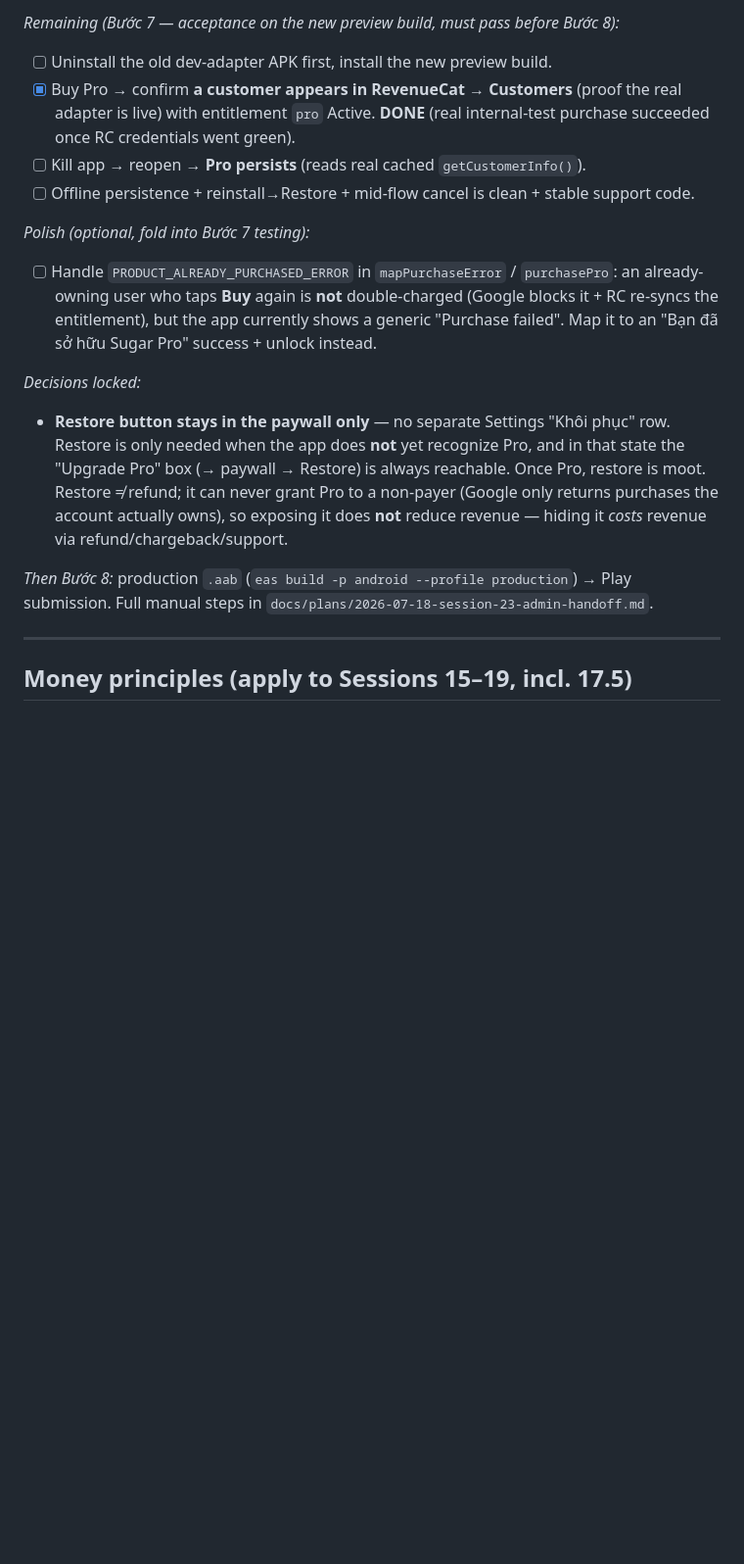
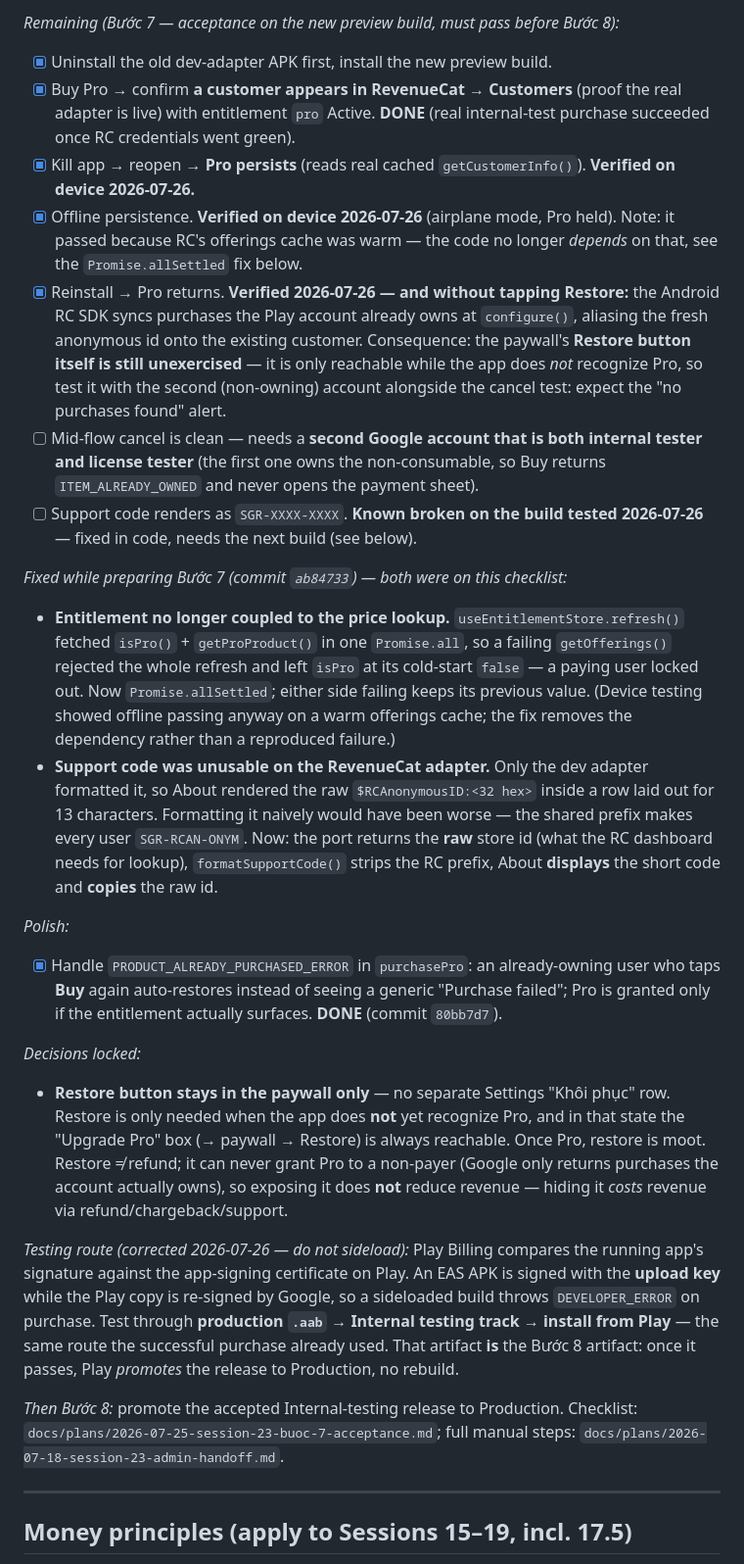
Before and after one commit to thang-39/sugar, a Markdown page: PLAN-2.md, the part around the change. Shown at 98% size. Rendered like a GitHub page; blank space fills up the shorter version.

```diff
--- a/PLAN-2.md
+++ b/PLAN-2.md
@@ -283,18 +283,27 @@ _Done:_
 - **Code robustness (this session):** `purchasePro` now catches `PRODUCT_ALREADY_PURCHASED_ERROR` → auto-restores; grants Pro only if the entitlement actually surfaces, else returns a real Error (no fake success leaving Pro locked). Independent of the credential fix. (VERBOSE log was used temporarily during debugging then reverted to the `__DEV__ ? DEBUG` gate.) tsc + 282 tests green.
 
 _Remaining (Bước 7 — acceptance on the new preview build, must pass before Bước 8):_
-- [ ] Uninstall the old dev-adapter APK first, install the new preview build.
+- [x] Uninstall the old dev-adapter APK first, install the new preview build.
 - [x] Buy Pro → confirm **a customer appears in RevenueCat → Customers** (proof the real adapter is live) with entitlement `pro` Active. **DONE** (real internal-test purchase succeeded once RC credentials went green).
-- [ ] Kill app → reopen → **Pro persists** (reads real cached `getCustomerInfo()`).
-- [ ] Offline persistence + reinstall→Restore + mid-flow cancel is clean + stable support code.
+- [x] Kill app → reopen → **Pro persists** (reads real cached `getCustomerInfo()`). **Verified on device 2026-07-26.**
+- [x] Offline persistence. **Verified on device 2026-07-26** (airplane mode, Pro held). Note: it passed because RC's offerings cache was warm — the code no longer *depends* on that, see the `Promise.allSettled` fix below.
+- [x] Reinstall → Pro returns. **Verified 2026-07-26 — and without tapping Restore:** the Android RC SDK syncs purchases the Play account already owns at `configure()`, aliasing the fresh anonymous id onto the existing customer. Consequence: the paywall's **Restore button itself is still unexercised** — it is only reachable while the app does *not* recognize Pro, so test it with the second (non-owning) account alongside the cancel test: expect the "no purchases found" alert.
+- [ ] Mid-flow cancel is clean — needs a **second Google account that is both internal tester and license tester** (the first one owns the non-consumable, so Buy returns `ITEM_ALREADY_OWNED` and never opens the payment sheet).
+- [ ] Support code renders as `SGR-XXXX-XXXX`. **Known broken on the build tested 2026-07-26** — fixed in code, needs the next build (see below).
 
-_Polish (optional, fold into Bước 7 testing):_
-- [ ] Handle `PRODUCT_ALREADY_PURCHASED_ERROR` in `mapPurchaseError` / `purchasePro`: an already-owning user who taps **Buy** again is **not** double-charged (Google blocks it + RC re-syncs the entitlement), but the app currently shows a generic "Purchase failed". Map it to an "Bạn đã sở hữu Sugar Pro" success + unlock instead.
+_Fixed while preparing Bước 7 (commit `ab84733`) — both were on this checklist:_
+- **Entitlement no longer coupled to the price lookup.** `useEntitlementStore.refresh()` fetched `isPro()` + `getProProduct()` in one `Promise.all`, so a failing `getOfferings()` rejected the whole refresh and left `isPro` at its cold-start `false` — a paying user locked out. Now `Promise.allSettled`; either side failing keeps its previous value. (Device testing showed offline passing anyway on a warm offerings cache; the fix removes the dependency rather than a reproduced failure.)
+- **Support code was unusable on the RevenueCat adapter.** Only the dev adapter formatted it, so About rendered the raw `$RCAnonymousID:<32 hex>` inside a row laid out for 13 characters. Formatting it naively would have been worse — the shared prefix makes every user `SGR-RCAN-ONYM`. Now: the port returns the **raw** store id (what the RC dashboard needs for lookup), `formatSupportCode()` strips the RC prefix, About **displays** the short code and **copies** the raw id.
+
+_Polish:_
+- [x] Handle `PRODUCT_ALREADY_PURCHASED_ERROR` in `purchasePro`: an already-owning user who taps **Buy** again auto-restores instead of seeing a generic "Purchase failed"; Pro is granted only if the entitlement actually surfaces. **DONE** (commit `80bb7d7`).
 
 _Decisions locked:_
 - **Restore button stays in the paywall only** — no separate Settings "Khôi phục" row. Restore is only needed when the app does **not** yet recognize Pro, and in that state the "Upgrade Pro" box (→ paywall → Restore) is always reachable. Once Pro, restore is moot. Restore ≠ refund; it can never grant Pro to a non-payer (Google only returns purchases the account actually owns), so exposing it does **not** reduce revenue — hiding it *costs* revenue via refund/chargeback/support.
 
-_Then Bước 8:_ production `.aab` (`eas build -p android --profile production`) → Play submission. Full manual steps in `docs/plans/2026-07-18-session-23-admin-handoff.md`.
+_Testing route (corrected 2026-07-26 — do not sideload):_ Play Billing compares the running app's signature against the app-signing certificate on Play. An EAS APK is signed with the **upload key** while the Play copy is re-signed by Google, so a sideloaded build throws `DEVELOPER_ERROR` on purchase. Test through **production `.aab` → Internal testing track → install from Play** — the same route the successful purchase already used. That artifact **is** the Bước 8 artifact: once it passes, Play *promotes* the release to Production, no rebuild.
+
+_Then Bước 8:_ promote the accepted Internal-testing release to Production. Checklist: `docs/plans/2026-07-25-session-23-buoc-7-acceptance.md`; full manual steps: `docs/plans/2026-07-18-session-23-admin-handoff.md`.
 
 ---
 
```
Also changed, not shown: docs/plans/2026-07-25-session-23-buoc-7-acceptance.md (+27 -14 lines).
